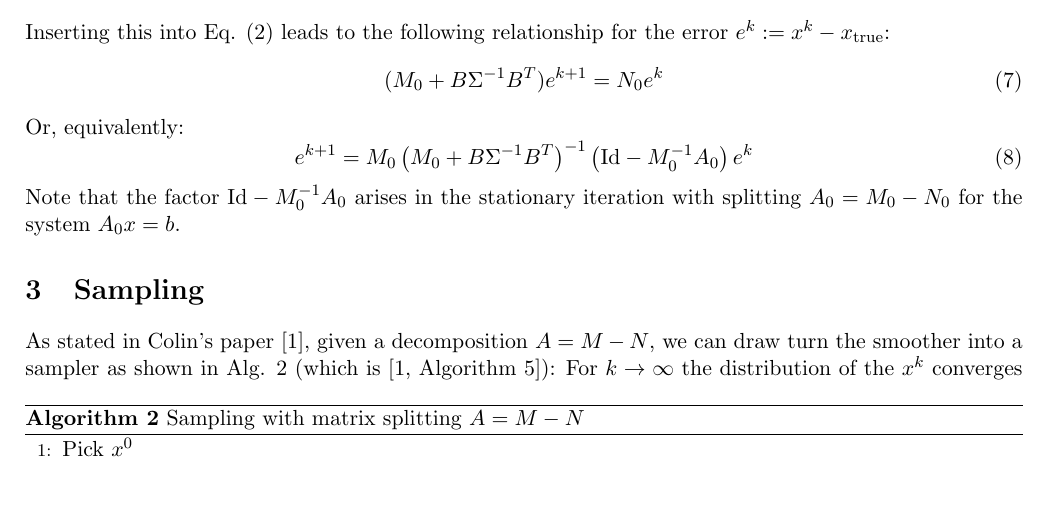
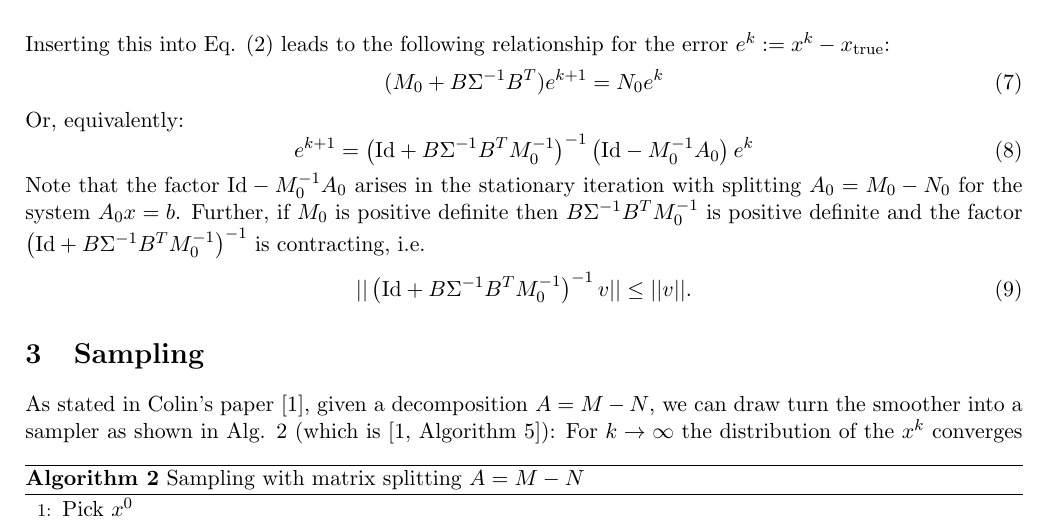
Before and after one commit to nilsfriess/MultigridMC, a LaTeX document (notes/low_rank_smoother.tex): part of page 2 of 2, cut so that both start at the same text, the shorter picture padded with empty space. Compiled offline with pdfLaTeX.

Commit message:
Added discussion of factors

```diff
--- a/notes/low_rank_smoother.tex
+++ b/notes/low_rank_smoother.tex
@@ -69,9 +69,12 @@ Inserting this into Eq. \eqref{eqn:low_rank_iteration} leads to the following re
 \end{equation}
 Or, equivalently:
 \begin{equation}
-    e^{k+1} = M_0\left(M_0 + B\Sigma^{-1}B^T\right)^{-1} \left(\text{Id}-M_0^{-1}A_0\right) e^k
+    e^{k+1} = \left(\text{Id} + B\Sigma^{-1}B^T M_0^{-1}\right)^{-1} \left(\text{Id}-M_0^{-1}A_0\right) e^k
 \end{equation}
-Note that the factor $\text{Id} - M_0^{-1}A_0$ arises in the stationary iteration with splitting $A_0=M_0-N_0$ for the system $A_0x=b$.
+Note that the factor $\text{Id} - M_0^{-1}A_0$ arises in the stationary iteration with splitting $A_0=M_0-N_0$ for the system $A_0x=b$. Further, if $M_0$ is positive definite then $B\Sigma^{-1}B^T M_0^{-1}$ is positive definite and the factor $\left(\text{Id} + B\Sigma^{-1}B^T M_0^{-1}\right)^{-1}$ is contracting, i.e.
+\begin{equation}
+  ||\left(\text{Id} + B\Sigma^{-1}B^T M_0^{-1}\right)^{-1}v||\le ||v||.
+\end{equation}
 %%%%%%%%%%%%%%%%%%%%%%%%%%%%%%%%%%%%%%%%%%%%%%%%%%%%%%%%%%%%%%%%%%%%%%%%%%%%%%%%%%
 \section{Sampling}
 %%%%%%%%%%%%%%%%%%%%%%%%%%%%%%%%%%%%%%%%%%%%%%%%%%%%%%%%%%%%%%%%%%%%%%%%%%%%%%%%%%
```
